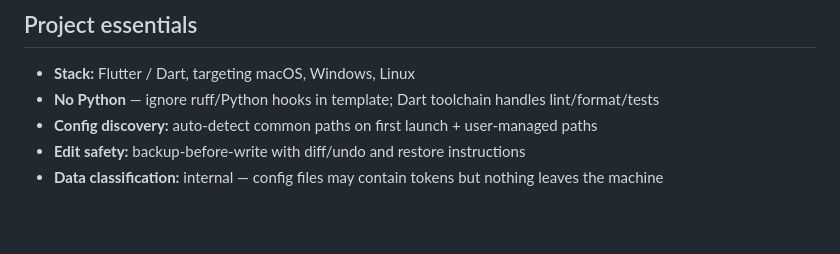
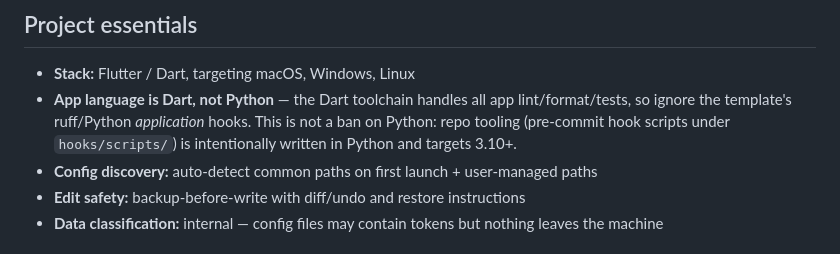
Before and after one commit to kgrizz-git/AgentsConfigHelper, a Markdown page: AGENTS.md, the part around the change. Rendered like a GitHub page; blank space fills up the shorter version.

Commit message:
docs: clarify Dart-vs-Python note in AGENTS.md
The "No Python" bullet was ambiguous and was being read (by Qodo's
compliance checks and potentially other agents) as a ban on Python
files, producing false-positive findings against the repo's
intentional Python pre-commit hook scripts. Reword to state that the
app language is Dart while Python remains the deliberate choice for
repo tooling under hooks/scripts/ (3.10+).

Co-Authored-By: Claude Opus 4.8 <noreply@anthropic.com>

```diff
--- a/AGENTS.md
+++ b/AGENTS.md
@@ -29,7 +29,9 @@ Do not load everything. Start here, then open only what the task needs.
 ## Project essentials
 
 - **Stack:** Flutter / Dart, targeting macOS, Windows, Linux
-- **No Python** — ignore ruff/Python hooks in template; Dart toolchain handles lint/format/tests
+- **App language is Dart, not Python** — the Dart toolchain handles all app lint/format/tests, so
+  ignore the template's ruff/Python *application* hooks. This is not a ban on Python: repo tooling
+  (pre-commit hook scripts under `hooks/scripts/`) is intentionally written in Python and targets 3.10+.
 - **Config discovery:** auto-detect common paths on first launch + user-managed paths
 - **Edit safety:** backup-before-write with diff/undo and restore instructions
 - **Data classification:** internal — config files may contain tokens but nothing leaves the machine
```
